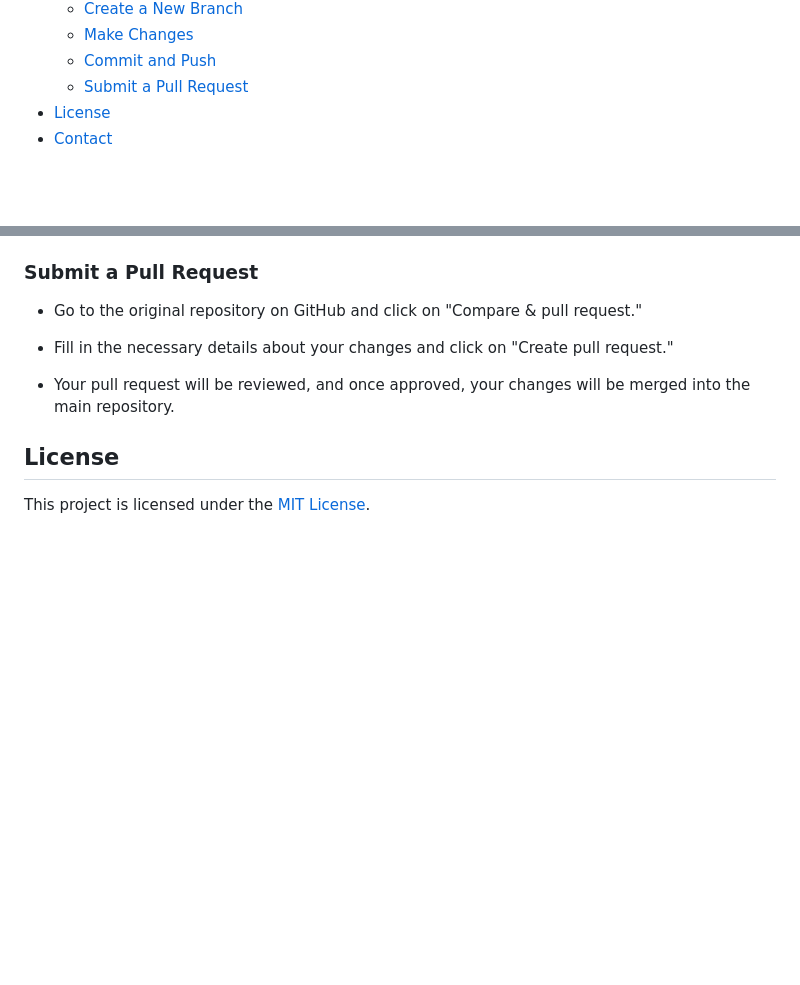
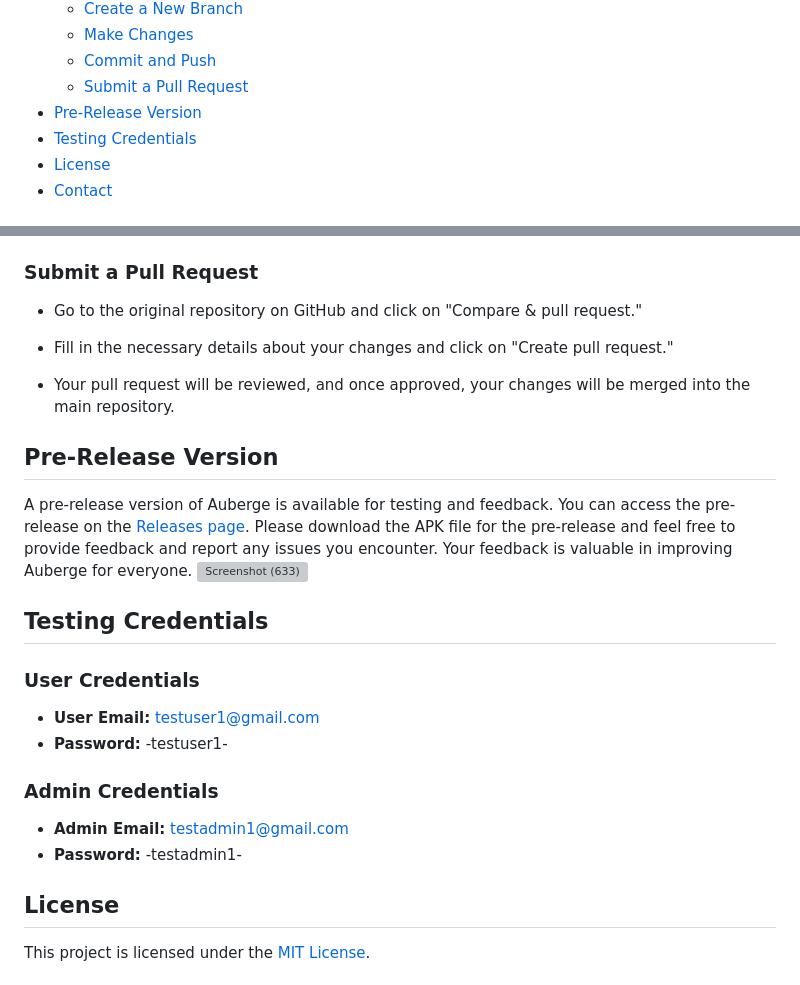
Before and after one commit to Photon3009/Auberge, a Markdown page: README.md, 2 parts joined by grey strips. GitHub-like rendering; blank space fills up the shorter version; grey boxes are pictures that could not be loaded.

```diff
--- a/README.md
+++ b/README.md
@@ -27,6 +27,8 @@ As an open-source app, Auberge warmly welcomes contributions from passionate dev
   - [Make Changes](#make-changes)
   - [Commit and Push](#commit-and-push)
   - [Submit a Pull Request](#submit-a-pull-request)
+- [Pre-Release Version](#pre-release-version)
+- [Testing Credentials](#testing-credentials)
 - [License](#license)
 - [Contact](#contact)
 
@@ -250,6 +252,24 @@ After making the changes, follow these steps to commit and push them to your Git
 
 - Your pull request will be reviewed, and once approved, your changes will be merged into the main repository.
 
+## Pre-Release Version
+
+A pre-release version of Auberge is available for testing and feedback. You can access the pre-release on the [Releases page](https://github.com/Photon3009/Auberge/releases). Please download the APK file for the pre-release and feel free to provide feedback and report any issues you encounter. Your feedback is valuable in improving Auberge for everyone.
+![Screenshot (633)](https://github.com/Photon3009/Auberge/assets/100941430/03c49113-7e2d-448f-990d-eee517ad392c)
+
+## Testing Credentials
+
+### User Credentials
+
+- **User Email:** testuser1@gmail.com
+- **Password:** -testuser1-
+
+### Admin Credentials
+
+- **Admin Email:** testadmin1@gmail.com
+- **Password:** -testadmin1-
+
+
 ## License
 
 This project is licensed under the [MIT License](LICENSE).
```
Also changed, not shown: other parts of README.md (+3 -3 lines).
